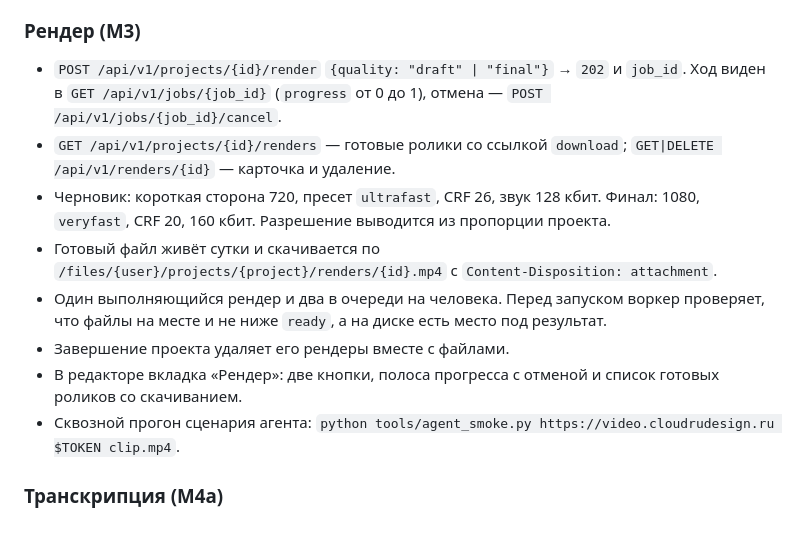
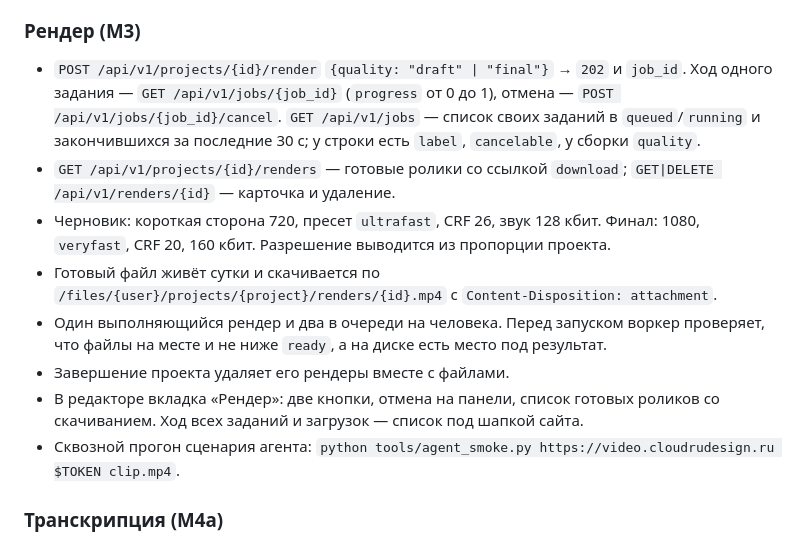
Before and after one commit to glmelnik96/Editing-site, a Markdown page: README.md, the part around the change. Rendered like a GitHub page.

Commit message:
docs: список хода в шапке и GET /api/v1/jobs
Co-authored-by: Cursor <cursoragent@cursor.com>

```diff
--- a/README.md
+++ b/README.md
@@ -73,13 +73,13 @@ cd web && npm test
 
 ### Рендер (M3)
 
-- `POST /api/v1/projects/{id}/render` `{quality: "draft" | "final"}` → `202` и `job_id`. Ход виден в `GET /api/v1/jobs/{job_id}` (`progress` от 0 до 1), отмена — `POST /api/v1/jobs/{job_id}/cancel`.
+- `POST /api/v1/projects/{id}/render` `{quality: "draft" | "final"}` → `202` и `job_id`. Ход одного задания — `GET /api/v1/jobs/{job_id}` (`progress` от 0 до 1), отмена — `POST /api/v1/jobs/{job_id}/cancel`. `GET /api/v1/jobs` — список своих заданий в `queued`/`running` и закончившихся за последние 30 с; у строки есть `label`, `cancelable`, у сборки `quality`.
 - `GET /api/v1/projects/{id}/renders` — готовые ролики со ссылкой `download`; `GET|DELETE /api/v1/renders/{id}` — карточка и удаление.
 - Черновик: короткая сторона 720, пресет `ultrafast`, CRF 26, звук 128 кбит. Финал: 1080, `veryfast`, CRF 20, 160 кбит. Разрешение выводится из пропорции проекта.
 - Готовый файл живёт сутки и скачивается по `/files/{user}/projects/{project}/renders/{id}.mp4` с `Content-Disposition: attachment`.
 - Один выполняющийся рендер и два в очереди на человека. Перед запуском воркер проверяет, что файлы на месте и не ниже `ready`, а на диске есть место под результат.
 - Завершение проекта удаляет его рендеры вместе с файлами.
-- В редакторе вкладка «Рендер»: две кнопки, полоса прогресса с отменой и список готовых роликов со скачиванием.
+- В редакторе вкладка «Рендер»: две кнопки, отмена на панели, список готовых роликов со скачиванием. Ход всех заданий и загрузок — список под шапкой сайта.
 - Сквозной прогон сценария агента: `python tools/agent_smoke.py https://video.cloudrudesign.ru $TOKEN clip.mp4`.
 
 ### Транскрипция (M4a)
```
